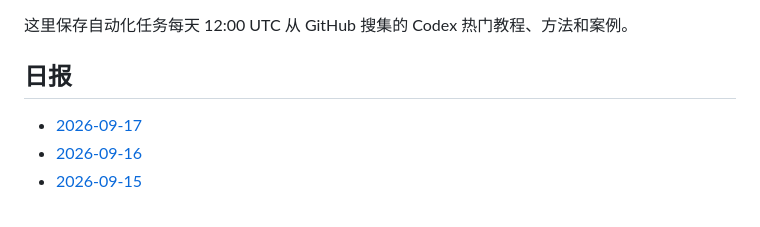
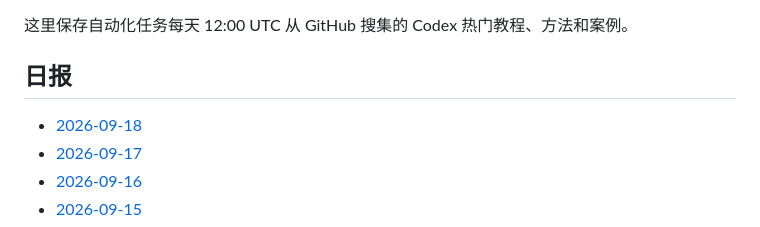
Before and after one commit to thats-ok-apple/test-for-Codex, a Markdown page: codex-github-digest/digests/README.md, the part around the change. Rendered like a GitHub page.

Commit message:
chore: update codex github digest

```diff
--- a/codex-github-digest/digests/README.md
+++ b/codex-github-digest/digests/README.md
@@ -4,6 +4,7 @@
 
 ## 日报
 
+- [2026-09-18](2026-09-18.md)
 - [2026-09-17](2026-09-17.md)
 - [2026-09-16](2026-09-16.md)
 - [2026-09-15](2026-09-15.md)
```
Also changed, not shown: codex-github-digest/digests/2026-09-18.md (added, +86 -0 lines).
